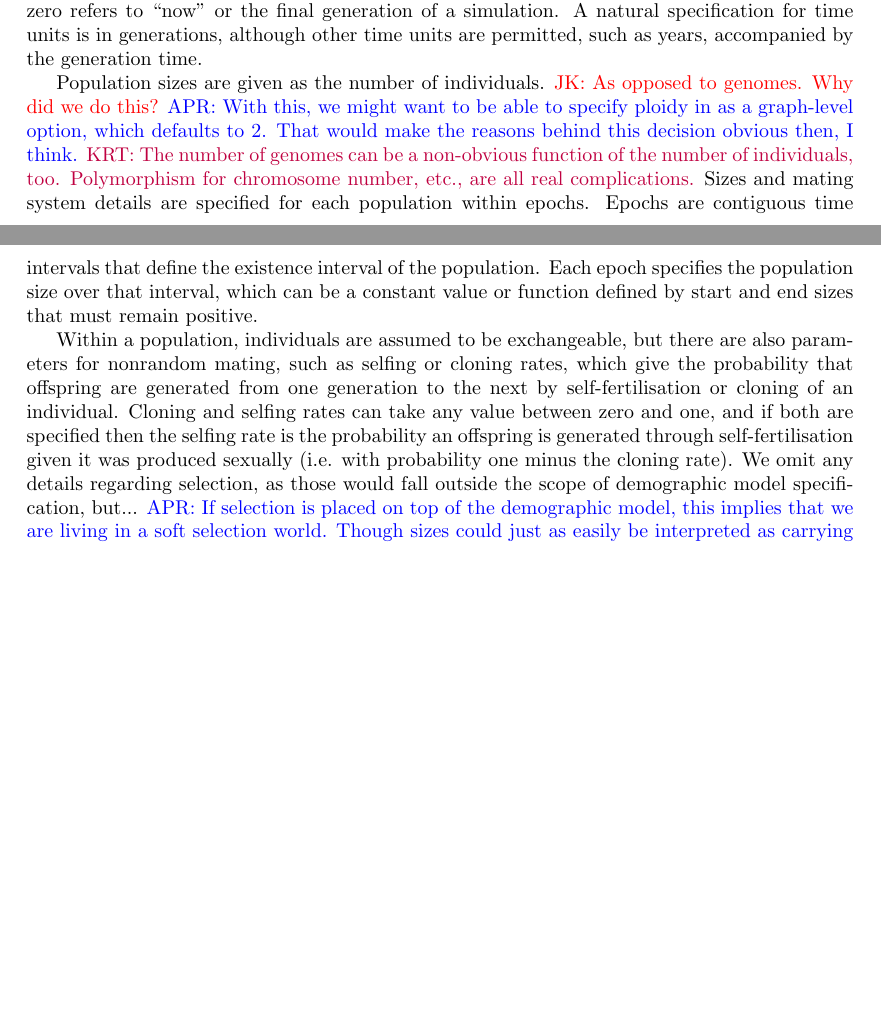
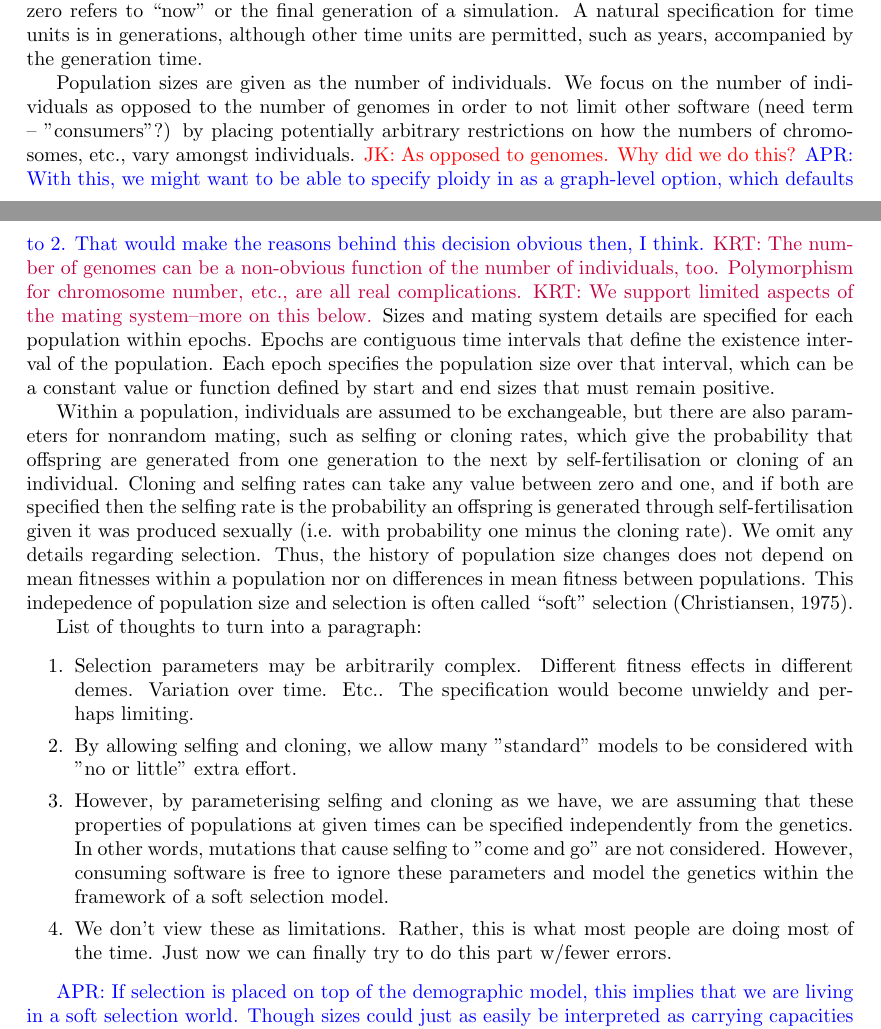
Before and after one commit to popsim-consortium/demes-paper, a LaTeX document (paper.tex): two parts of pages 3 and 4 of 12, joined at a grey line, cut so that both start at the same text, the shorter picture padded with empty space. Compiled offline with pdfLaTeX.

Commit message:
Various edits (#32)

```diff
--- a/paper.tex
+++ b/paper.tex
@@ -244,12 +244,16 @@ specification for time units is in generations, although other time units are
 permitted, such as years, accompanied by the generation time.
 
 Population sizes are given as the number of individuals.
+We focus on the number of individuals as opposed to the number of genomes
+in order to not limit other software (need term -- "consumers"?) by placing potentially arbitrary
+restrictions on how the numbers of chromosomes, etc., vary amongst individuals.
 \jkcomment{As opposed to genomes. Why did we do this?}
 \aprcomment{With this, we might want to be able to specify ploidy in as
 a graph-level option, which defaults to 2. That would make the reasons
 behind this decision obvious then, I think.}
 \krtcomment{The number of genomes can be a non-obvious function of the number of individuals, too.
 Polymorphism for chromosome number, etc., are all real complications.}
+\krtcomment{We support limited aspects of the mating system--more on this below.}
 Sizes and mating system details are specified for each population within
 epochs. Epochs are contiguous time intervals that define
 the existence interval of the population. Each epoch specifies the population size
@@ -263,8 +267,29 @@ next by self-fertilisation or cloning of an individual. Cloning and selfing
 rates can take any value between zero and one, and if both are specified then
 the selfing rate is the probability an offspring is generated through
 self-fertilisation given it was produced sexually (i.e. with probability one
-minus the cloning rate). We omit any details regarding selection, as those would
-fall outside the scope of demographic model specification, but...
+minus the cloning rate). We omit any details regarding selection.
+Thus, the history of population size changes does not depend on mean fitnesses within
+a population nor on differences in mean fitness between populations.
+This indepedence of population size and selection is often called ``soft" selection \citep{christiansen1975hard}.
+
+List of thoughts to turn into a paragraph:
+
+\begin{enumerate}
+    \item Selection parameters may be arbitrarily complex.  Different fitness effects in different demes.
+          Variation over time.  Etc..
+          The specification would become unwieldy and perhaps limiting.
+    \item By allowing selfing and cloning, we allow many "standard" models to be considered with "no or little"
+          extra effort.
+    \item However, by parameterising selfing and cloning as we have, we are assuming that these properties of
+          populations at given times can be specified independently from the genetics.
+          In other words, mutations that cause selfing to "come and go" are not considered.
+          However, consuming software is free to ignore these parameters and model the genetics within
+          the framework of a soft selection model.
+    \item We don't view these as limitations. Rather, this is what most people are doing most of the time.
+          Just now we can finally try to do this part w/fewer errors.
+\end{enumerate}
+
+
 \aprcomment{If selection is placed on top of the demographic model, this implies
 that we are living in a soft selection world. Though sizes could just as easily
 be interpreted as carrying capacities in a hard selection model.}
```
Also changed, not shown: paper.tex (2 more changed lines).
